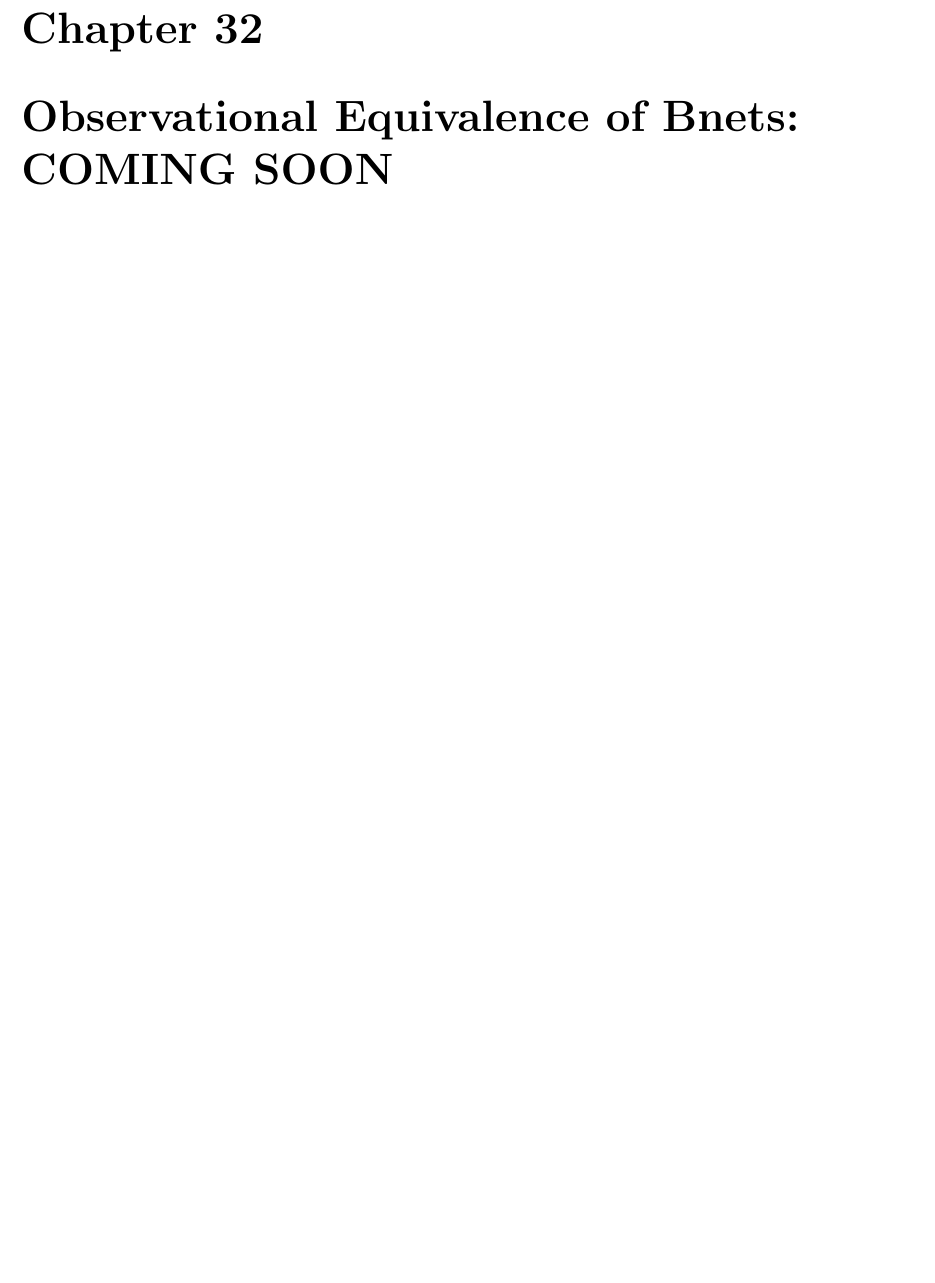
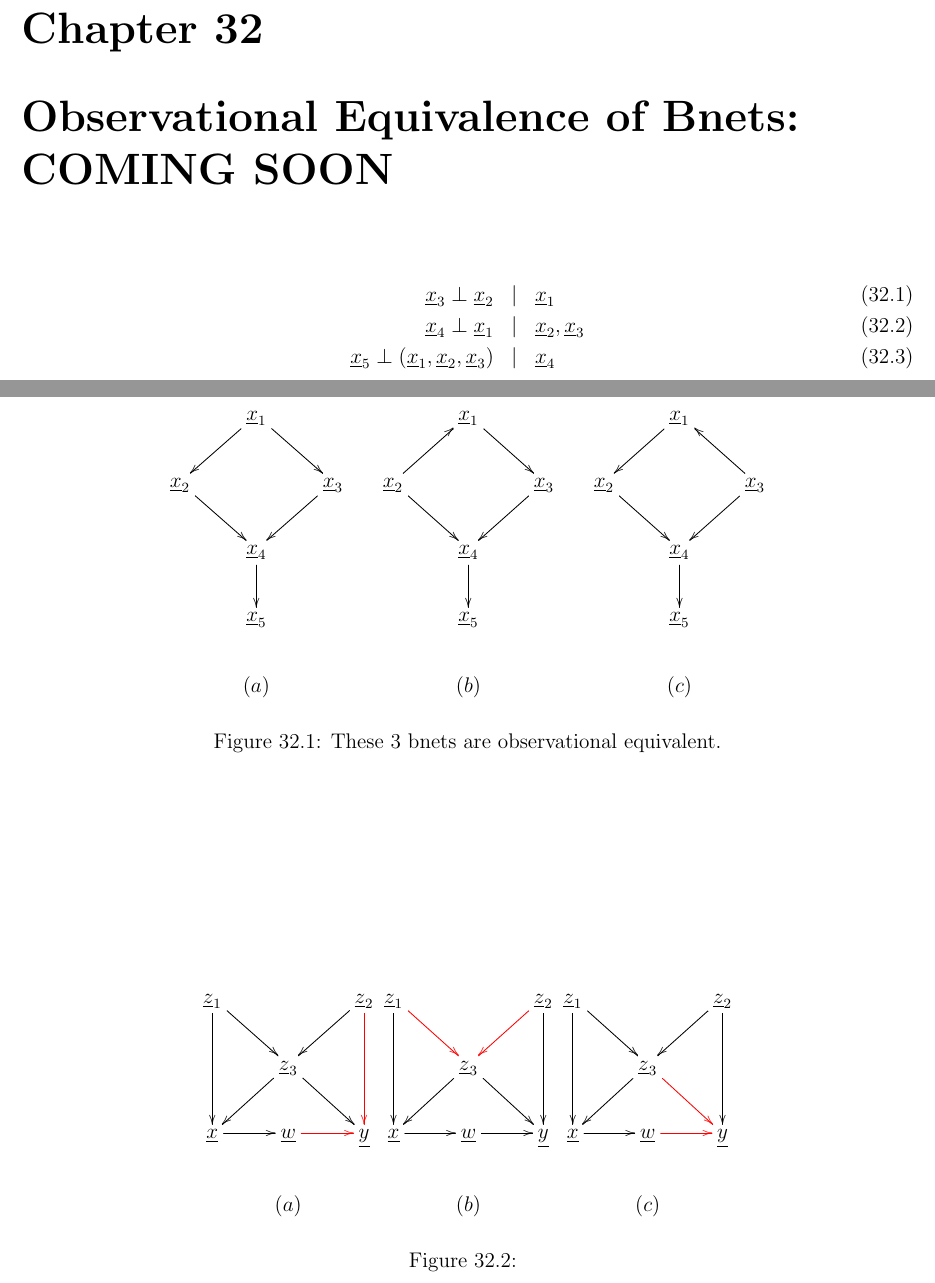
Before and after one commit to rrtucci/Bayesuvius, a LaTeX thesis (main.tex, which reads obs-equi/obs-equi.tex): part of page 143 of 194 before the commit and two parts of pages 143 and 144 of 195 after it, the two joined at a grey line, cut so that both start at the same text, the shorter picture padded with empty space. Compiled offline with pdfLaTeX.

```diff
--- a/obs-equi/obs-equi.tex
+++ b/obs-equi/obs-equi.tex
@@ -1,2 +1,92 @@
 \chapter{Observational Equivalence of Bnets:
 COMING SOON}\label{ch-obs-equi}
+
+\begin{figure}
+$$\xymatrix{
+&\rvx_1
+\ar[dl]
+\ar[dr]
+\\
+\rvx_2\ar[dr]
+&&\rvx_3\ar[dl]
+\\
+&\rvx_4\ar[d]
+\\
+&\rvx_5
+\\
+&(a)
+}
+\;\;\;\;\;
+\xymatrix{
+&\rvx_1
+\ar[dr]
+\\
+\rvx_2\ar[dr]\ar[ur]
+&&\rvx_3\ar[dl]
+\\
+&\rvx_4\ar[d]
+\\
+&\rvx_5
+\\
+&(b)
+}
+\;\;\;\;\;
+\xymatrix{
+&\rvx_1
+\ar[dl]
+\\
+\rvx_2\ar[dr]
+&&\rvx_3\ar[dl]\ar[ul]
+\\
+&\rvx_4\ar[d]
+\\
+&\rvx_5
+\\
+&(c)
+}$$
+\caption{These 3 bnets are observational equivalent.}
+\label{}
+\end{figure}
+
+\beqa
+\rvx_3 \perp \rvx_2 &|& \rvx_1
+\\
+\rvx_4 \perp \rvx_1 &|& \rvx_2, \rvx_3
+\\
+\rvx_5 \perp (\rvx_1, \rvx_2, \rvx_3) &|& \rvx_4
+\eeqa
+
+\begin{figure}[h!]
+$$\xymatrix{
+\rvz_1\ar[dd]\ar[rd]
+&&\rvz_2\ar@[red][dd]\ar[ld]
+\\
+&\rvz_3\ar[dl]\ar[dr]
+\\
+\rvx\ar[r]&\rvw\ar@[red][r]&\rvy
+\\
+&(a)
+}
+\xymatrix{
+\rvz_1\ar[dd]\ar@[red][rd]
+&&\rvz_2\ar[dd]\ar@[red][ld]
+\\
+&\rvz_3\ar[dl]\ar[dr]
+\\
+\rvx\ar[r]&\rvw\ar[r]&\rvy
+\\
+&(b)
+}
+\xymatrix{
+\rvz_1\ar[dd]\ar[rd]
+&&\rvz_2\ar[dd]\ar[ld]
+\\
+&\rvz_3\ar[dl]\ar@[red][dr]
+\\
+\rvx\ar[r]&\rvw\ar@[red][r]&\rvy
+\\
+&(c)
+}$$
+\caption{}
+\label{}
+\end{figure}
```
Also changed, not shown: chow/chow.tex (+6 -6 lines), main.tex (+1 -1 lines), main.pdf.
